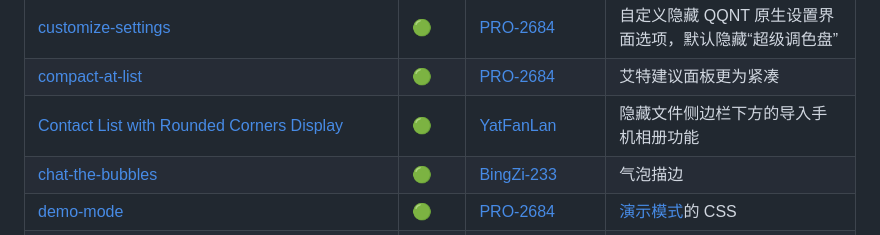
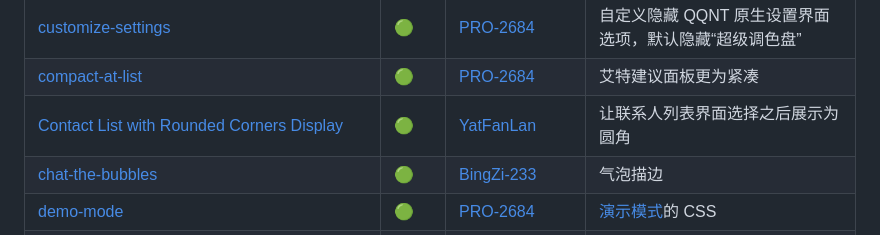
Before and after one commit to PRO-2684/transitio, a Markdown page: README.md, the part around the change printed below. Rendered like a GitHub page.

```diff
--- a/README.md
+++ b/README.md
@@ -86,7 +86,7 @@ plugins (所有的插件目录)
 | [customize-more-menu](https://github.com/PRO-2684/Transitio-user-css/#customize-more-menu) | 🟢 | [PRO-2684](https://github.com/PRO-2684) | 自定义隐藏主界面更多菜单中的项目 |
 | [customize-settings](https://github.com/PRO-2684/Transitio-user-css/#customize-settings) | 🟢 | [PRO-2684](https://github.com/PRO-2684) | 自定义隐藏 QQNT 原生设置界面选项，默认隐藏“超级调色盘” |
 | [compact-at-list](https://github.com/PRO-2684/Transitio-user-css/#compact-at-list) | 🟢 | [PRO-2684](https://github.com/PRO-2684) | 艾特建议面板更为紧凑 |
-| [Contact List with Rounded Corners Display](https://github.com/YatFanLan/Contact-List-with-Rounded-Corners-Display) | 🟢 |[YatFanLan](https://github.com/YatFanLan) | 隐藏文件侧边栏下方的导入手机相册功能|
+| [Contact List with Rounded Corners Display](https://github.com/YatFanLan/Contact-List-with-Rounded-Corners-Display) | 🟢 |[YatFanLan](https://github.com/YatFanLan) | 让联系人列表界面选择之后展示为圆角 |
 | [chat-the-bubbles](https://gist.github.com/BingZi-233/0193165fa053f6d9e61140180d9a5995) | 🟢 | [BingZi-233](https://github.com/BingZi-233) | 气泡描边 |
 | [demo-mode](https://github.com/PRO-2684/Transitio-user-css/#demo-mode) | 🟢 | [PRO-2684](https://github.com/PRO-2684) | [演示模式](https://github.com/qianxuu/LiteLoaderQQNT-Plugin-Demo-mode)的 CSS |
 | [font-color](https://github.com/nogodnodevil/Transitio--font-color) | 🔴 | [nogodnodevil](https://github.com/nogodnodevil) | 自定义 QQNT 一些文字的颜色 |
```
Also changed, not shown: other parts of README.md (+0 -1 lines).
